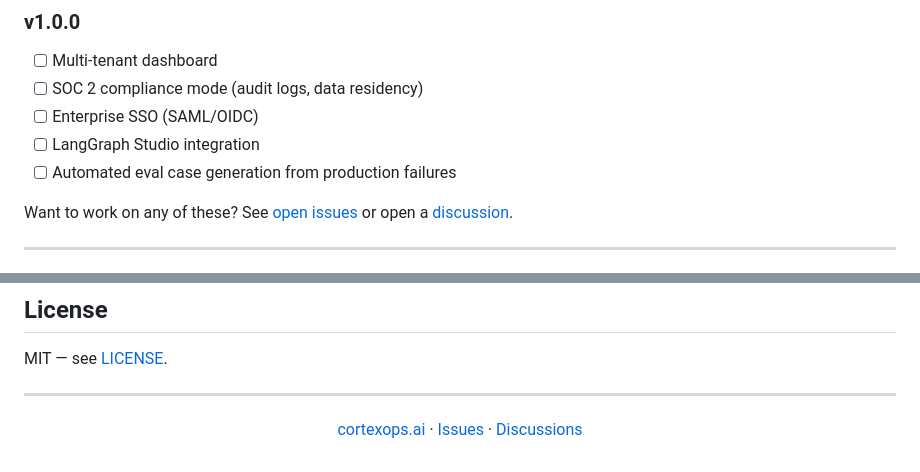
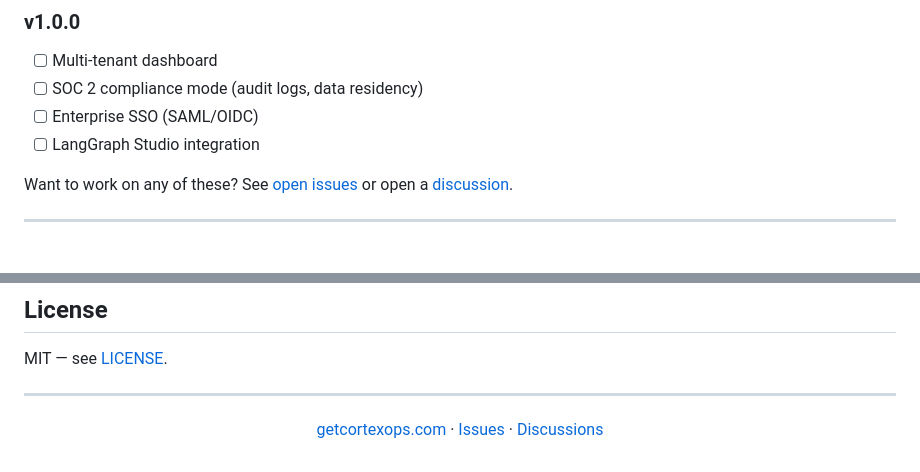
Before and after one commit to ashishodu2023/cortexops, a Markdown page: README.md, 2 parts joined by grey strips. GitHub-like rendering.

```diff
--- a/README.md
+++ b/README.md
@@ -241,7 +250,6 @@ Add custom metrics by subclassing `cortexops.Metric`.
 - [ ] SOC 2 compliance mode (audit logs, data residency)
 - [ ] Enterprise SSO (SAML/OIDC)
 - [ ] LangGraph Studio integration
-- [ ] Automated eval case generation from production failures
 
 Want to work on any of these? See [open issues](https://github.com/ashishodu2023/cortexops/issues) or open a [discussion](https://github.com/ashishodu2023/cortexops/discussions).
 
@@ -280,7 +288,7 @@ MIT — see [LICENSE](LICENSE).
 ---
 
 <p align="center">
-  <a href="https://cortexops.ai">cortexops.ai</a> ·
+  <a href="https://getcortexops.com">getcortexops.com</a> ·
   <a href="https://github.com/ashishodu2023/cortexops/issues">Issues</a> ·
   <a href="https://github.com/ashishodu2023/cortexops/discussions">Discussions</a>
 </p>
```
Also changed, not shown: other parts of README.md (+15 -6 lines).
